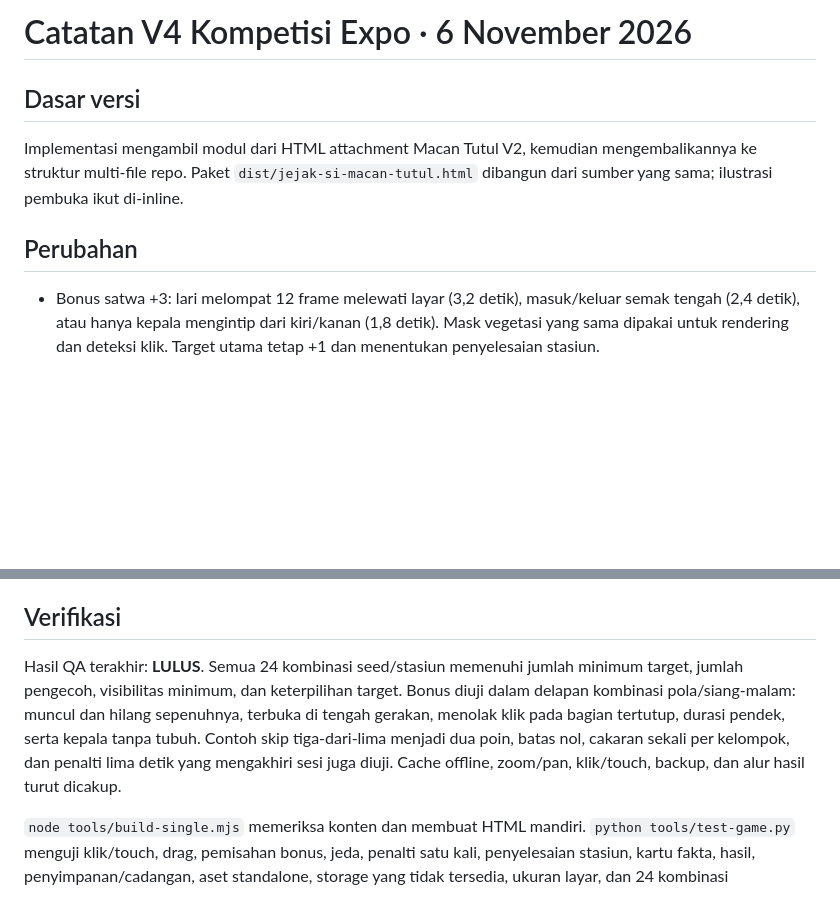
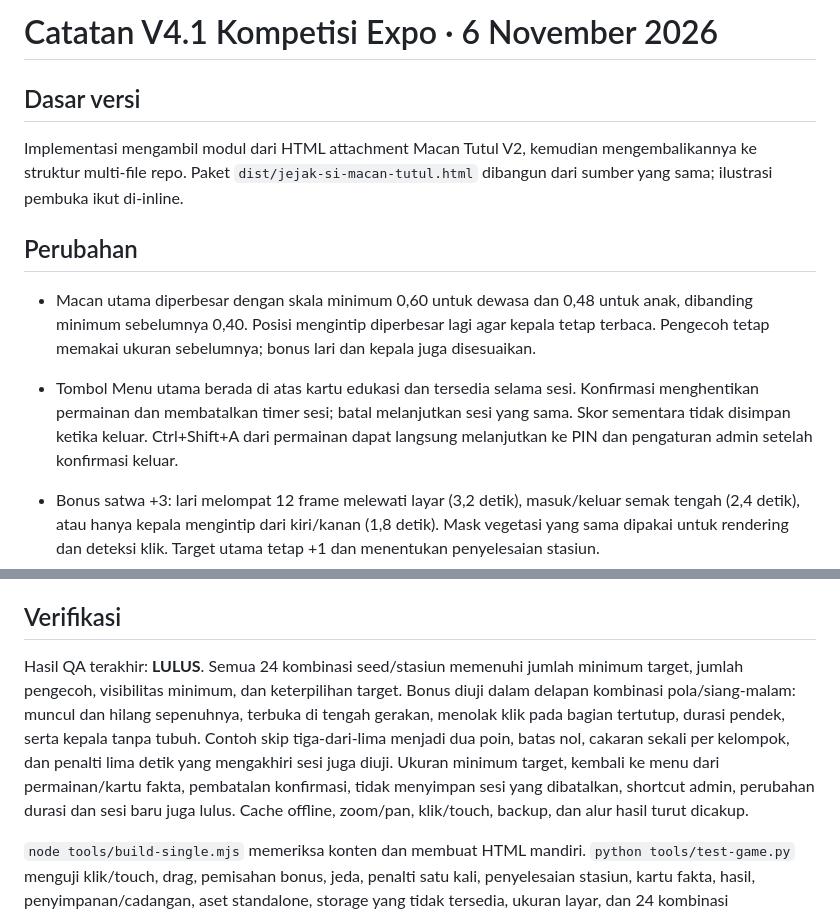
Before and after one commit to sandosimbolon88-gif/gamesBaktiBCAMacanTutul, a Markdown page: docs/EXPO-RELEASE.md, 2 parts joined by grey strips. GitHub-like rendering; blank space fills up the shorter version.

```diff
--- a/docs/EXPO-RELEASE.md
+++ b/docs/EXPO-RELEASE.md
@@ -1,10 +1,13 @@
-# Catatan V4 Kompetisi Expo · 6 November 2026
+# Catatan V4.1 Kompetisi Expo · 6 November 2026
 
 ## Dasar versi
 
 Implementasi mengambil modul dari HTML attachment Macan Tutul V2, kemudian mengembalikannya ke struktur multi-file repo. Paket `dist/jejak-si-macan-tutul.html` dibangun dari sumber yang sama; ilustrasi pembuka ikut di-inline.
 
 ## Perubahan
+
+- Macan utama diperbesar dengan skala minimum 0,60 untuk dewasa dan 0,48 untuk anak, dibanding minimum sebelumnya 0,40. Posisi mengintip diperbesar lagi agar kepala tetap terbaca. Pengecoh tetap memakai ukuran sebelumnya; bonus lari dan kepala juga disesuaikan.
+- Tombol Menu utama berada di atas kartu edukasi dan tersedia selama sesi. Konfirmasi menghentikan permainan dan membatalkan timer sesi; batal melanjutkan sesi yang sama. Skor sementara tidak disimpan ketika keluar. Ctrl+Shift+A dari permainan dapat langsung melanjutkan ke PIN dan pengaturan admin setelah konfirmasi keluar.
 
 - Bonus satwa +3: lari melompat 12 frame melewati layar (3,2 detik), masuk/keluar semak tengah (2,4 detik), atau hanya kepala mengintip dari kiri/kanan (1,8 detik). Mask vegetasi yang sama dipakai untuk rendering dan deteksi klik. Target utama tetap +1 dan menentukan penyelesaian stasiun.
 - Empat belas jenis pengecoh, sepuluh pada stasiun awal hingga delapan belas pada tingkat lanjut; jenis cokelat keemasan diprioritaskan. Tambahan baru: musang luwak, garangan jawa, pelanduk kancil, dan bajing kelapa.
@@ -39,7 +42,7 @@ Tautan publik:
 
 ## Verifikasi
 
-Hasil QA terakhir: **LULUS**. Semua 24 kombinasi seed/stasiun memenuhi jumlah minimum target, jumlah pengecoh, visibilitas minimum, dan keterpilihan target. Bonus diuji dalam delapan kombinasi pola/siang-malam: muncul dan hilang sepenuhnya, terbuka di tengah gerakan, menolak klik pada bagian tertutup, durasi pendek, serta kepala tanpa tubuh. Contoh skip tiga-dari-lima menjadi dua poin, batas nol, cakaran sekali per kelompok, dan penalti lima detik yang mengakhiri sesi juga diuji. Cache offline, zoom/pan, klik/touch, backup, dan alur hasil turut dicakup.
+Hasil QA terakhir: **LULUS**. Semua 24 kombinasi seed/stasiun memenuhi jumlah minimum target, jumlah pengecoh, visibilitas minimum, dan keterpilihan target. Bonus diuji dalam delapan kombinasi pola/siang-malam: muncul dan hilang sepenuhnya, terbuka di tengah gerakan, menolak klik pada bagian tertutup, durasi pendek, serta kepala tanpa tubuh. Contoh skip tiga-dari-lima menjadi dua poin, batas nol, cakaran sekali per kelompok, dan penalti lima detik yang mengakhiri sesi juga diuji. Ukuran minimum target, kembali ke menu dari permainan/kartu fakta, pembatalan konfirmasi, tidak menyimpan sesi yang dibatalkan, shortcut admin, perubahan durasi dan sesi baru juga lulus. Cache offline, zoom/pan, klik/touch, backup, dan alur hasil turut dicakup.
 
 `node tools/build-single.mjs` memeriksa konten dan membuat HTML mandiri. `python tools/test-game.py` menguji klik/touch, drag, pemisahan bonus, jeda, penalti satu kali, penyelesaian stasiun, kartu fakta, hasil, penyimpanan/cadangan, aset standalone, storage yang tidak tersedia, ukuran layar, dan 24 kombinasi stasiun/seed di semua mode pencahayaan.
 
```
Also changed, not shown: README.md (+7 -1 lines), docs/bonus-demo.gif, 11 other files.
